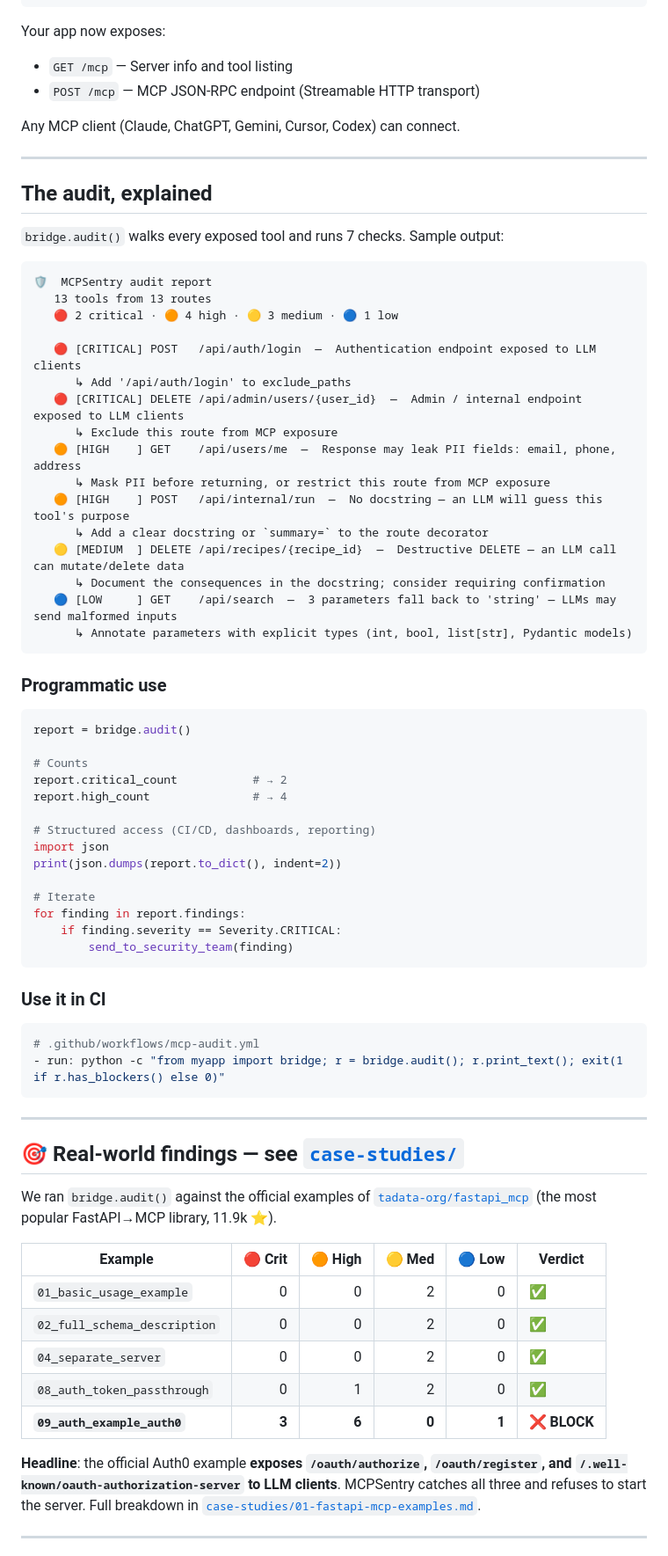
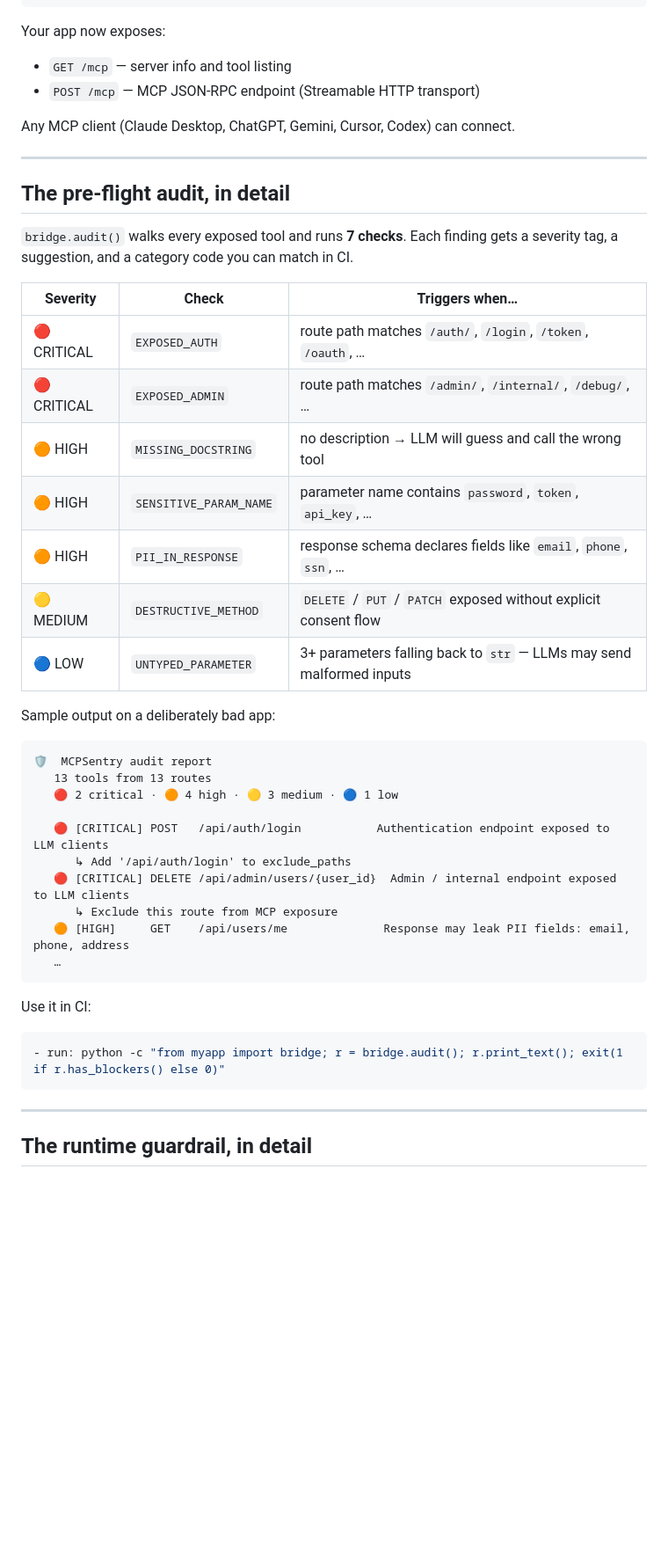
Before and after one commit to miloudbelarebia/mcp-rampart, a Markdown page: README.md, the part around one of its changes. Shown at 88% size. Drawn GitHub-style; blank space fills up the shorter version.

````diff
--- a/README.md
+++ b/README.md
@@ -82,77 +84,49 @@ if report.has_blockers():
 ```
 
 Your app now exposes:
-- `GET /mcp` — Server info and tool listing
+- `GET /mcp` — server info and tool listing
 - `POST /mcp` — MCP JSON-RPC endpoint (Streamable HTTP transport)
 
-Any MCP client (Claude, ChatGPT, Gemini, Cursor, Codex) can connect.
+Any MCP client (Claude Desktop, ChatGPT, Gemini, Cursor, Codex) can connect.
 
 ---
 
-## The audit, explained
+## The pre-flight audit, in detail
 
-`bridge.audit()` walks every exposed tool and runs 7 checks. Sample output:
+`bridge.audit()` walks every exposed tool and runs **7 checks**. Each finding gets a severity tag, a suggestion, and a category code you can match in CI.
+
+| Severity | Check | Triggers when… |
+|---|---|---|
+| 🔴 CRITICAL | `EXPOSED_AUTH` | route path matches `/auth/`, `/login`, `/token`, `/oauth`, … |
+| 🔴 CRITICAL | `EXPOSED_ADMIN` | route path matches `/admin/`, `/internal/`, `/debug/`, … |
+| 🟠 HIGH | `MISSING_DOCSTRING` | no description → LLM will guess and call the wrong tool |
+| 🟠 HIGH | `SENSITIVE_PARAM_NAME` | parameter name contains `password`, `token`, `api_key`, … |
+| 🟠 HIGH | `PII_IN_RESPONSE` | response schema declares fields like `email`, `phone`, `ssn`, … |
+| 🟡 MEDIUM | `DESTRUCTIVE_METHOD` | `DELETE` / `PUT` / `PATCH` exposed without explicit consent flow |
+| 🔵 LOW | `UNTYPED_PARAMETER` | 3+ parameters falling back to `str` — LLMs may send malformed inputs |
+
+Sample output on a deliberately bad app:
 
 ```
 🛡️  MCPSentry audit report
    13 tools from 13 routes
    🔴 2 critical · 🟠 4 high · 🟡 3 medium · 🔵 1 low
 
-   🔴 [CRITICAL] POST   /api/auth/login  —  Authentication endpoint exposed to LLM clients
+   🔴 [CRITICAL] POST   /api/auth/login           Authentication endpoint exposed to LLM clients
       ↳ Add '/api/auth/login' to exclude_paths
-   🔴 [CRITICAL] DELETE /api/admin/users/{user_id}  —  Admin / internal endpoint exposed to LLM clients
+   🔴 [CRITICAL] DELETE /api/admin/users/{user_id}  Admin / internal endpoint exposed to LLM clients
       ↳ Exclude this route from MCP exposure
-   🟠 [HIGH    ] GET    /api/users/me  —  Response may leak PII fields: email, phone, address
-      ↳ Mask PII before returning, or restrict this route from MCP exposure
-   🟠 [HIGH    ] POST   /api/internal/run  —  No docstring — an LLM will guess this tool's purpose
-      ↳ Add a clear docstring or `summary=` to the route decorator
-   🟡 [MEDIUM  ] DELETE /api/recipes/{recipe_id}  —  Destructive DELETE — an LLM call can mutate/delete data
-      ↳ Document the consequences in the docstring; consider requiring confirmation
-   🔵 [LOW     ] GET    /api/search  —  3 parameters fall back to 'string' — LLMs may send malformed inputs
-      ↳ Annotate parameters with explicit types (int, bool, list[str], Pydantic models)
+   🟠 [HIGH]     GET    /api/users/me              Response may leak PII fields: email, phone, address
+   …
 ```
 
-### Programmatic use
-
-```python
-report = bridge.audit()
-
-# Counts
-report.critical_count           # → 2
-report.high_count               # → 4
-
-# Structured access (CI/CD, dashboards, reporting)
-import json
-print(json.dumps(report.to_dict(), indent=2))
-
-# Iterate
-for finding in report.findings:
-    if finding.severity == Severity.CRITICAL:
-        send_to_security_team(finding)
-```
-
-### Use it in CI
+Use it in CI:
 
 ```yaml
-# .github/workflows/mcp-audit.yml
 - run: python -c "from myapp import bridge; r = bridge.audit(); r.print_text(); exit(1 if r.has_blockers() else 0)"
 ```
 
 ---
 
-## 🎯 Real-world findings — see [`case-studies/`](case-studies/)
+## The runtime guardrail, in detail
 
-We ran `bridge.audit()` against the official examples of [`tadata-org/fastapi_mcp`](https://github.com/tadata-org/fastapi_mcp) (the most popular FastAPI→MCP library, 11.9k ⭐).
-
-| Example | 🔴 Crit | 🟠 High | 🟡 Med | 🔵 Low | Verdict |
-|---|--:|--:|--:|--:|---|
-| `01_basic_usage_example` | 0 | 0 | 2 | 0 | ✅ |
-| `02_full_schema_description` | 0 | 0 | 2 | 0 | ✅ |
-| `04_separate_server` | 0 | 0 | 2 | 0 | ✅ |
-| `08_auth_token_passthrough` | 0 | 1 | 2 | 0 | ✅ |
-| **`09_auth_example_auth0`** | **3** | **6** | **0** | **1** | **❌ BLOCK** |
-
-**Headline**: the official Auth0 example **exposes `/oauth/authorize`, `/oauth/register`, and `/.well-known/oauth-authorization-server` to LLM clients**. MCPSentry catches all three and refuses to start the server. Full breakdown in [`case-studies/01-fastapi-mcp-examples.md`](case-studies/01-fastapi-mcp-examples.md).
-
----
-
````
Also changed, not shown: other parts of README.md (+120 -150 lines).
